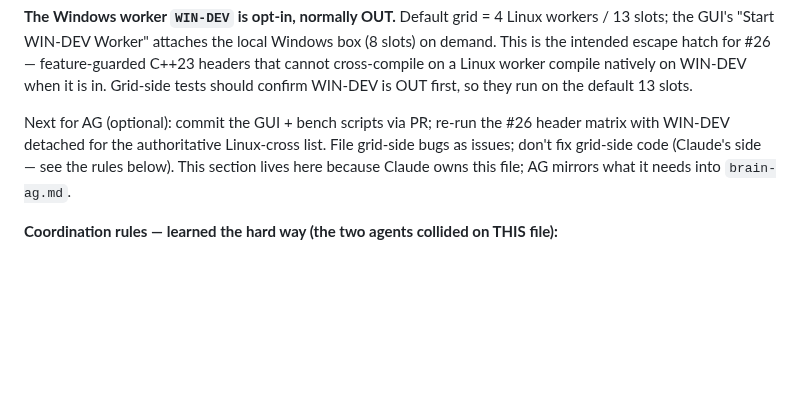
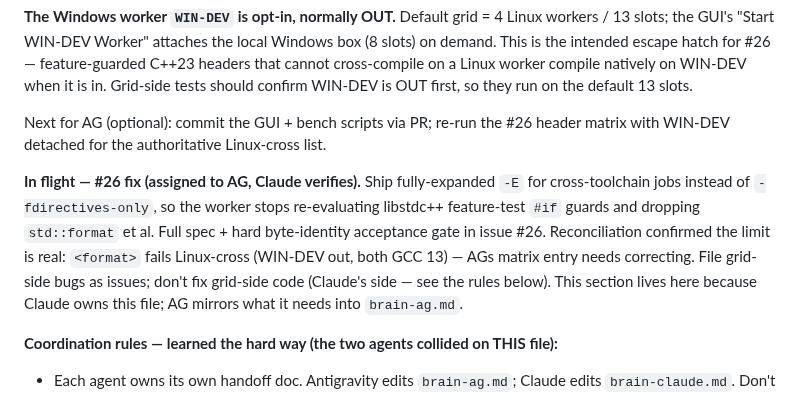
Before and after one commit to MicBur/suco, a Markdown page: brain-claude.md, the part around the change. GitHub-like rendering; blank space fills up the shorter version.

Commit message:
docs(brain): mark the #26 fix in flight (AG implements, Claude verifies)
Records the arrangement: Antigravity implements the #26 cross-compile fix (ship
fully-expanded -E for cross-toolchain jobs so the worker doesn't re-evaluate
libstdc++ feature-test #if guards), Claude reviews with a hard byte-identity
gate. Full spec in issue #26. Also notes the reconciliation result — <format>
fails Linux-cross with WIN-DEV out (both GCC 13), so AG's brain-ag.md matrix
entry for <format> needs correcting.

Co-Authored-By: Claude Opus 4.8 <noreply@anthropic.com>

```diff
--- a/brain-claude.md
+++ b/brain-claude.md
@@ -273,7 +273,13 @@ Linux worker compile natively on WIN-DEV when it is in. Grid-side tests should c
 OUT first, so they run on the default 13 slots.
 
 Next for AG (optional): commit the GUI + bench scripts via PR; re-run the #26 header matrix with
-WIN-DEV detached for the authoritative Linux-cross list. File grid-side bugs as issues; don't fix
+WIN-DEV detached for the authoritative Linux-cross list.
+
+**In flight — #26 fix (assigned to AG, Claude verifies).** Ship fully-expanded `-E` for
+cross-toolchain jobs instead of `-fdirectives-only`, so the worker stops re-evaluating
+libstdc++ feature-test `#if` guards and dropping `std::format` et al. Full spec + hard
+byte-identity acceptance gate in issue #26. Reconciliation confirmed the limit is real:
+`<format>` fails Linux-cross (WIN-DEV out, both GCC 13) — AGs matrix entry needs correcting. File grid-side bugs as issues; don't fix
 grid-side code (Claude's side — see the rules below). This section lives here because Claude owns
 this file; AG mirrors what it needs into `brain-ag.md`.
 
```
